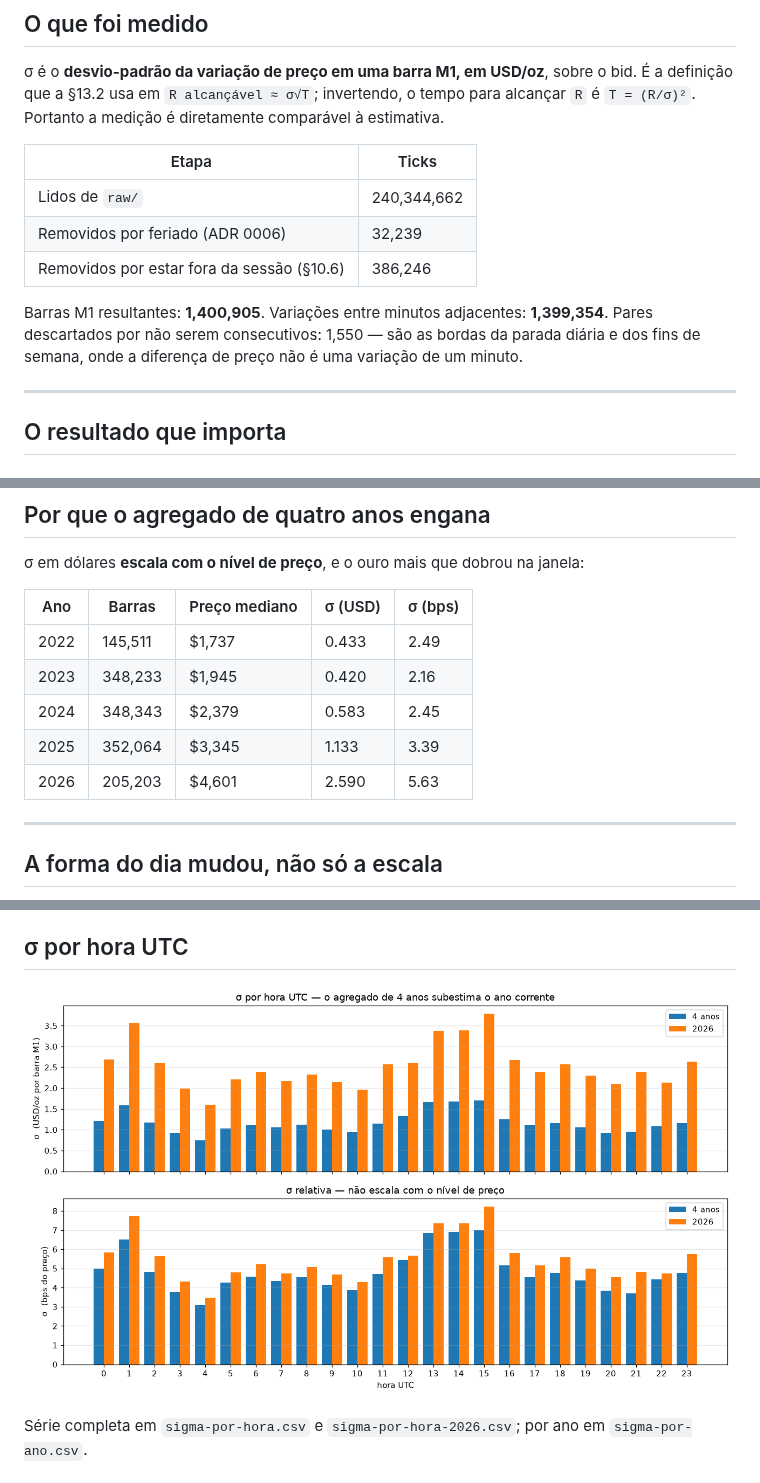
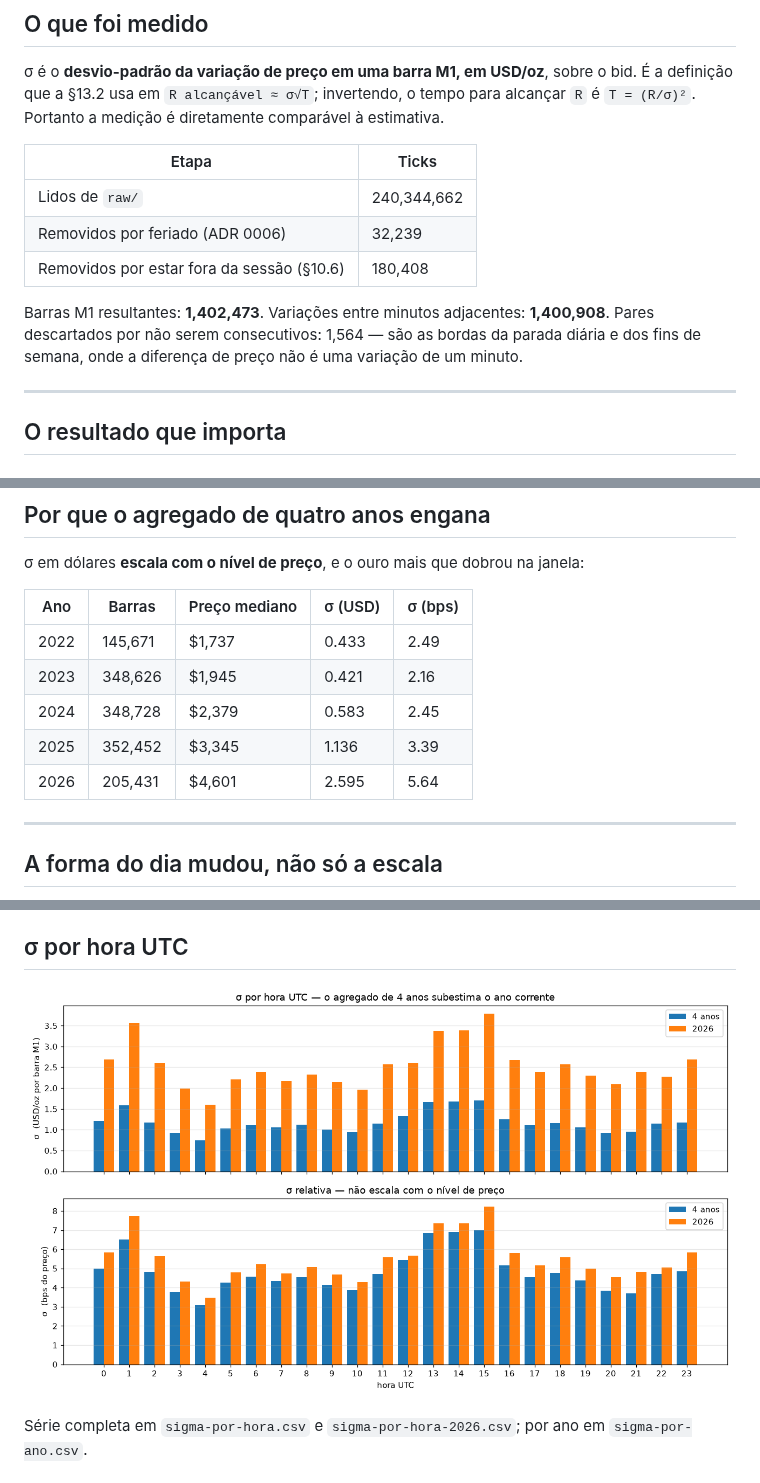
Before and after one commit to MksMike/ARROW, a Markdown page: reports/sigma-auditoria.md, 3 parts joined by grey strips. GitHub-like rendering; pictures changed too: reports/sigma-por-hora.png.

```diff
--- a/reports/sigma-auditoria.md
+++ b/reports/sigma-auditoria.md
@@ -14,9 +14,9 @@ alcançar `R` é `T = (R/σ)²`. Portanto a medição é diretamente comparável
 |---|---|
 | Lidos de `raw/` | 240,344,662 |
 | Removidos por feriado (ADR 0006) | 32,239 |
-| Removidos por estar fora da sessão (§10.6) | 386,246 |
+| Removidos por estar fora da sessão (§10.6) | 180,408 |
 
-Barras M1 resultantes: **1,400,905**. Variações entre minutos adjacentes: **1,399,354**. Pares descartados por não serem consecutivos: 1,550 — são as bordas da parada diária e dos fins de semana, onde a diferença de preço não é uma variação de um minuto.
+Barras M1 resultantes: **1,402,473**. Variações entre minutos adjacentes: **1,400,908**. Pares descartados por não serem consecutivos: 1,564 — são as bordas da parada diária e dos fins de semana, onde a diferença de preço não é uma variação de um minuto.
 
 ---
 
@@ -48,11 +48,11 @@ Barras M1 resultantes: **1,400,905**. Variações entre minutos adjacentes: **1,
 
 | Ano | Barras | Preço mediano | σ (USD) | σ (bps) |
 |---|---|---|---|---|
-| 2022 | 145,511 | $1,737 | 0.433 | 2.49 |
-| 2023 | 348,233 | $1,945 | 0.420 | 2.16 |
-| 2024 | 348,343 | $2,379 | 0.583 | 2.45 |
-| 2025 | 352,064 | $3,345 | 1.133 | 3.39 |
-| 2026 | 205,203 | $4,601 | 2.590 | 5.63 |
+| 2022 | 145,671 | $1,737 | 0.433 | 2.49 |
+| 2023 | 348,626 | $1,945 | 0.421 | 2.16 |
+| 2024 | 348,728 | $2,379 | 0.583 | 2.45 |
+| 2025 | 352,452 | $3,345 | 1.136 | 3.39 |
+| 2026 | 205,431 | $4,601 | 2.595 | 5.64 |
 
 ---
 
```
Also changed, not shown: CLAUDE.md (+35 -95 lines), docs/REFERENCIA-XAUUSD.md (added, +488 -0 lines), 9 other files.
